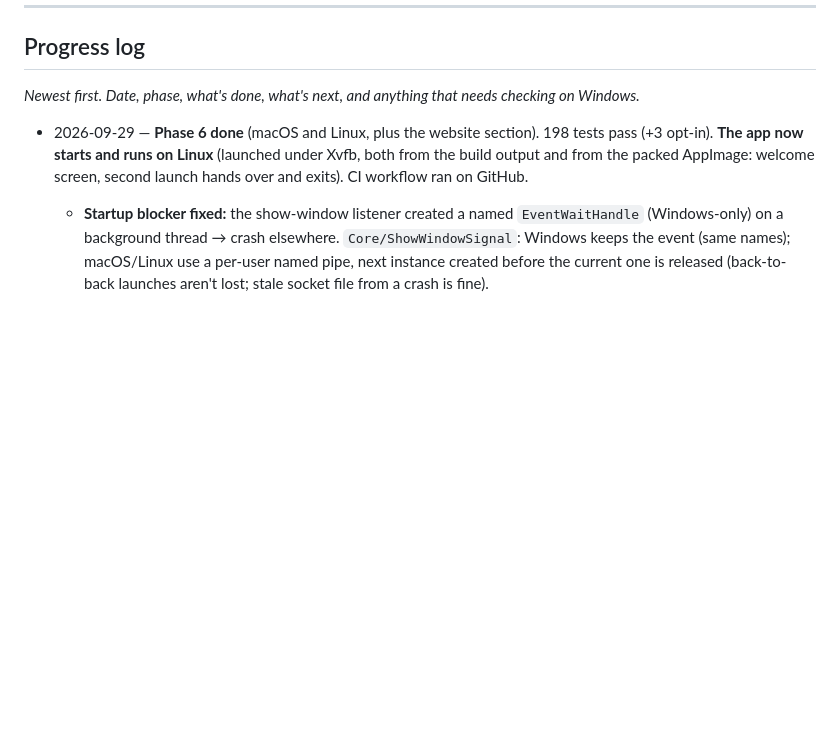
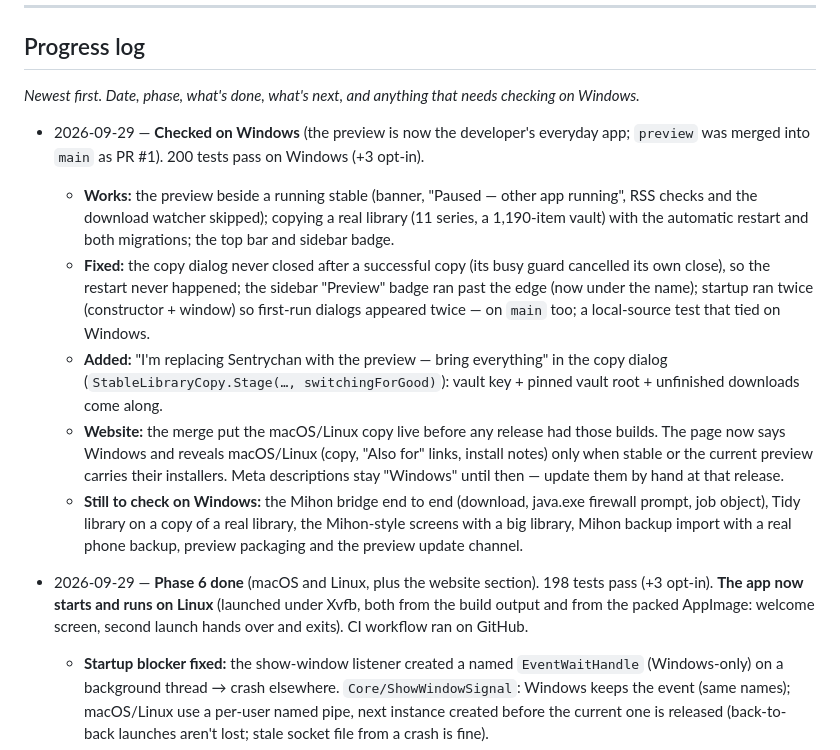
Before and after one commit to D4Ron/Sentrychan, a Markdown page: .claude/CLAUDE.md, the part around the change. Rendered like a GitHub page; blank space fills up the shorter version.

Commit message:
Log the Windows checks
Co-Authored-By: Claude Opus 5.5 <noreply@anthropic.com>

```diff
--- a/.claude/CLAUDE.md
+++ b/.claude/CLAUDE.md
@@ -208,6 +208,26 @@ checks on Windows, filter support inside the external source pack, and a visual
 ## Progress log
 
 _Newest first. Date, phase, what's done, what's next, and anything that needs checking on Windows._
+
+- 2026-09-29 — **Checked on Windows** (the preview is now the developer's everyday app; `preview` was
+  merged into `main` as PR #1). 200 tests pass on Windows (+3 opt-in).
+  - **Works:** the preview beside a running stable (banner, "Paused — other app running", RSS checks and
+    the download watcher skipped); copying a real library (11 series, a 1,190-item vault) with the
+    automatic restart and both migrations; the top bar and sidebar badge.
+  - **Fixed:** the copy dialog never closed after a successful copy (its busy guard cancelled its own
+    close), so the restart never happened; the sidebar "Preview" badge ran past the edge (now under the
+    name); startup ran twice (constructor + window) so first-run dialogs appeared twice — on `main` too;
+    a local-source test that tied on Windows.
+  - **Added:** "I'm replacing Sentrychan with the preview — bring everything" in the copy dialog
+    (`StableLibraryCopy.Stage(…, switchingForGood)`): vault key + pinned vault root + unfinished downloads
+    come along.
+  - **Website:** the merge put the macOS/Linux copy live before any release had those builds. The page
+    now says Windows and reveals macOS/Linux (copy, "Also for" links, install notes) only when stable or
+    the current preview carries their installers. Meta descriptions stay "Windows" until then — update
+    them by hand at that release.
+  - **Still to check on Windows:** the Mihon bridge end to end (download, java.exe firewall prompt, job
+    object), Tidy library on a copy of a real library, the Mihon-style screens with a big library,
+    Mihon backup import with a real phone backup, preview packaging and the preview update channel.
 
 - 2026-09-29 — **Phase 6 done** (macOS and Linux, plus the website section). 198 tests pass (+3 opt-in).
   **The app now starts and runs on Linux** (launched under Xvfb, both from the build output and from
```
